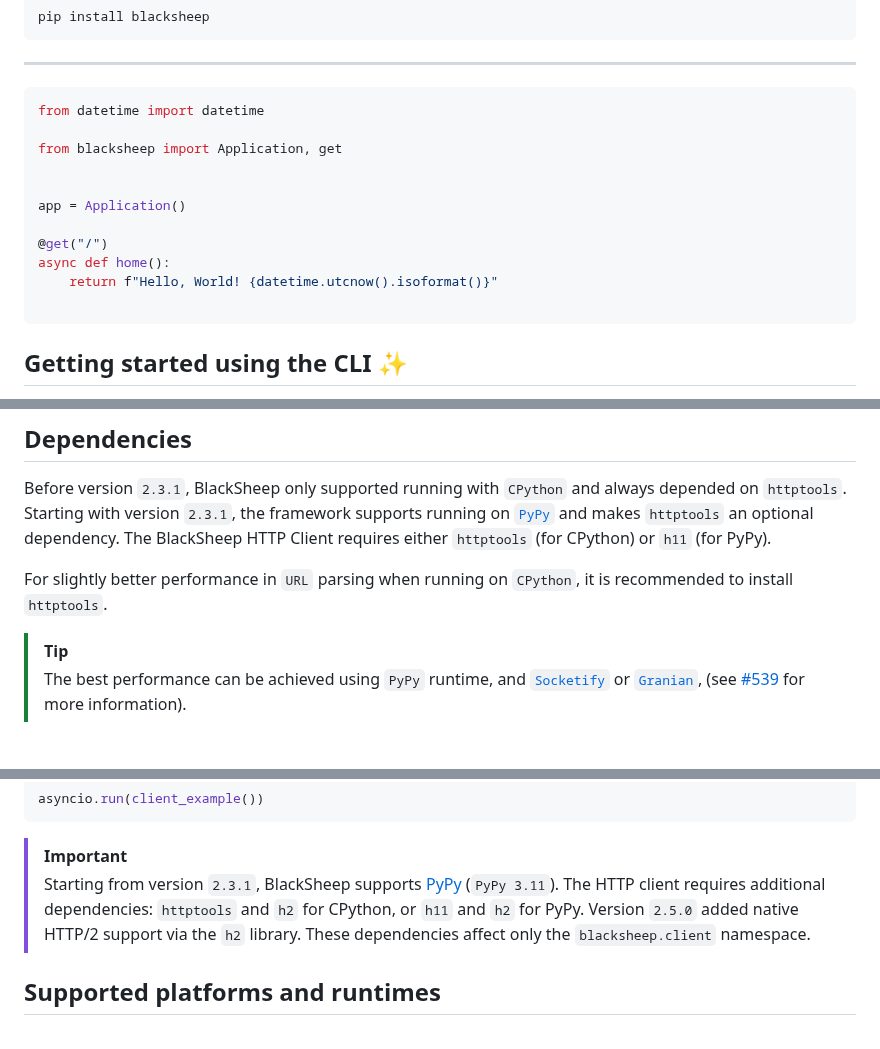
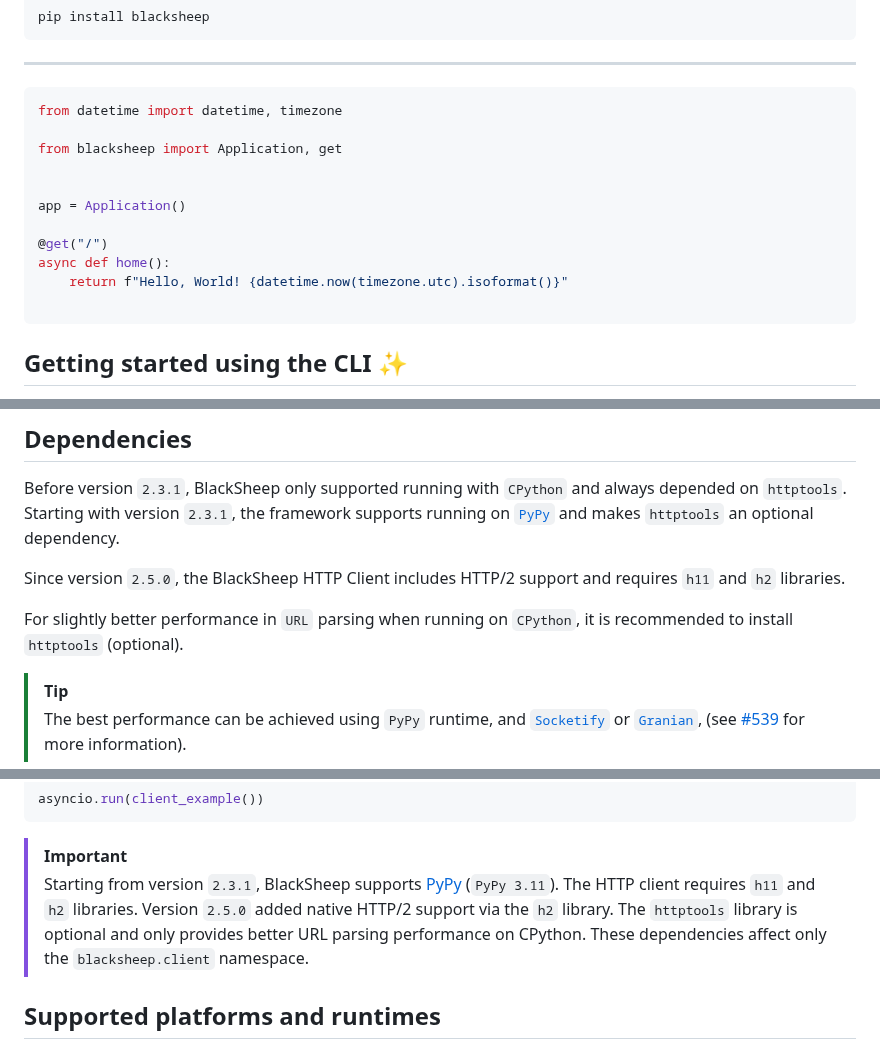
Before and after one commit to Neoteroi/BlackSheep, a Markdown page: README.md, 3 parts joined by grey strips. Rendered like a GitHub page; blank space fills up the shorter version.

Commit message:
Update markdown

````diff
--- a/README.md
+++ b/README.md
@@ -22,7 +22,7 @@ pip install blacksheep
 ---
 
 ```python
-from datetime import datetime
+from datetime import datetime, timezone
 
 from blacksheep import Application, get
 
@@ -31,7 +31,7 @@ app = Application()
 
 @get("/")
 async def home():
-    return f"Hello, World! {datetime.utcnow().isoformat()}"
+    return f"Hello, World! {datetime.now(timezone.utc).isoformat()}"
 
 ```
 
@@ -57,11 +57,13 @@ same sources supported by `Cookiecutter`.
 Before version `2.3.1`, BlackSheep only supported running with `CPython` and
 always depended on `httptools`. Starting with version `2.3.1`, the framework
 supports running on [`PyPy`](https://pypy.org/) and makes `httptools` an
-optional dependency. The BlackSheep HTTP Client requires either `httptools`
-(for CPython) or `h11` (for PyPy).
+optional dependency.
+
+Since version `2.5.0`, the BlackSheep HTTP Client includes HTTP/2 support and
+requires `h11` and `h2` libraries.
 
 For slightly better performance in `URL` parsing when running on `CPython`,
-it is recommended to install `httptools`.
+it is recommended to install `httptools` (optional).
 
 > [!TIP]
 >
@@ -300,10 +302,10 @@ asyncio.run(client_example())
 > [!IMPORTANT]
 >
 > Starting from version `2.3.1`, BlackSheep supports [PyPy](https://pypy.org/)
-> (`PyPy 3.11`). The HTTP client requires additional dependencies: `httptools` and
-> `h2` for CPython, or `h11` and `h2` for PyPy. Version `2.5.0` added native HTTP/2
-> support via the `h2` library. These dependencies affect only the `blacksheep.client`
-> namespace.
+> (`PyPy 3.11`). The HTTP client requires `h11` and `h2` libraries. Version `2.5.0`
+> added native HTTP/2 support via the `h2` library. The `httptools` library is
+> optional and only provides better URL parsing performance on CPython. These
+> dependencies affect only the `blacksheep.client` namespace.
 
 ## Supported platforms and runtimes
 
````
Also changed, not shown: CHANGELOG.md (+1 -0 lines).
